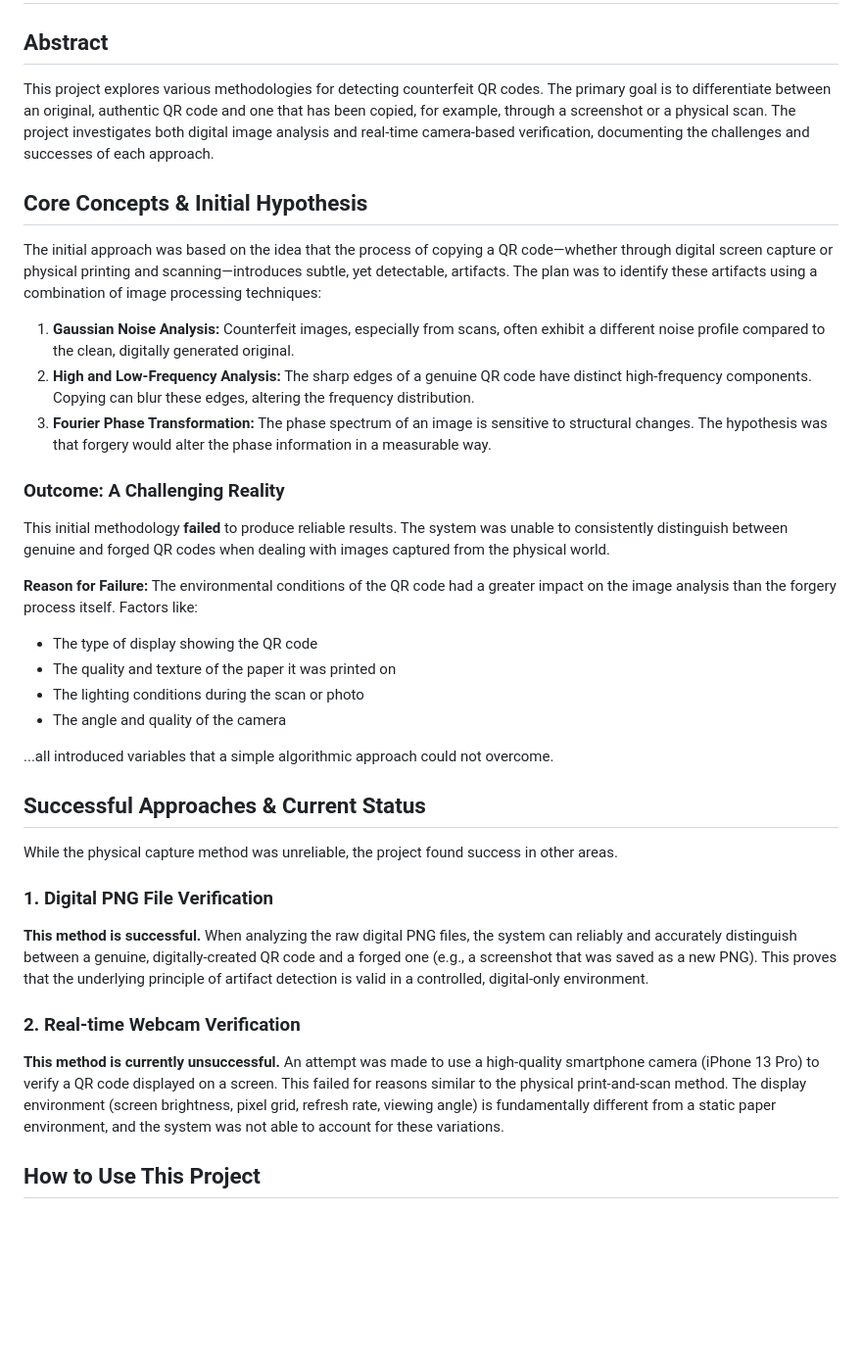
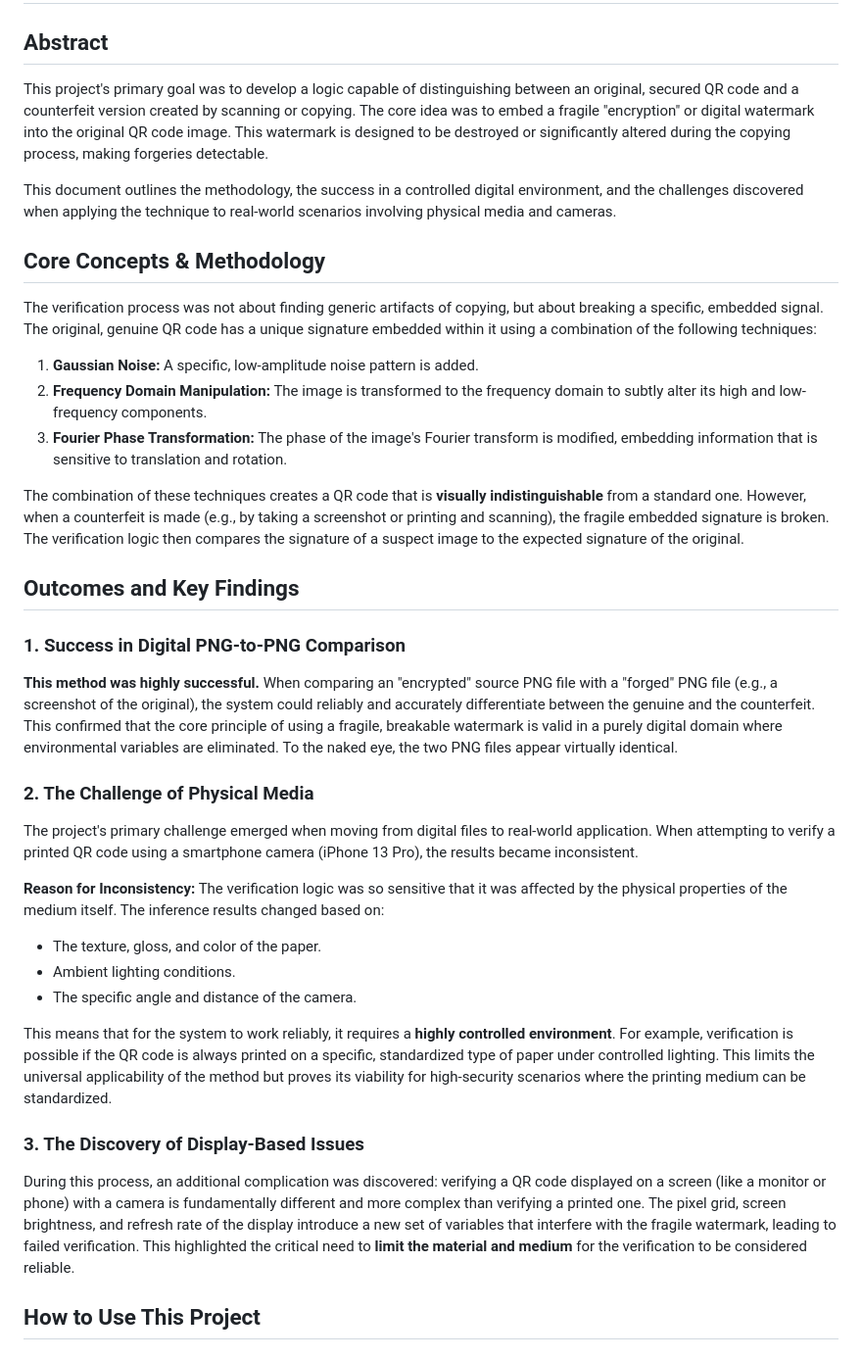
Before and after one commit to Kailyn2350/TrueQR, a Markdown page: README.md, the part around the change. Shown at 98% size. Rendered like a GitHub page; blank space fills up the shorter version.

```diff
--- a/README.md
+++ b/README.md
@@ -2,39 +2,40 @@
 
 ## Abstract
 
-This project explores various methodologies for detecting counterfeit QR codes. The primary goal is to differentiate between an original, authentic QR code and one that has been copied, for example, through a screenshot or a physical scan. The project investigates both digital image analysis and real-time camera-based verification, documenting the challenges and successes of each approach.
+This project's primary goal was to develop a logic capable of distinguishing between an original, secured QR code and a counterfeit version created by scanning or copying. The core idea was to embed a fragile "encryption" or digital watermark into the original QR code image. This watermark is designed to be destroyed or significantly altered during the copying process, making forgeries detectable.
 
-## Core Concepts & Initial Hypothesis
+This document outlines the methodology, the success in a controlled digital environment, and the challenges discovered when applying the technique to real-world scenarios involving physical media and cameras.
 
-The initial approach was based on the idea that the process of copying a QR code—whether through digital screen capture or physical printing and scanning—introduces subtle, yet detectable, artifacts. The plan was to identify these artifacts using a combination of image processing techniques:
+## Core Concepts & Methodology
 
-1.  **Gaussian Noise Analysis:** Counterfeit images, especially from scans, often exhibit a different noise profile compared to the clean, digitally generated original.
-2.  **High and Low-Frequency Analysis:** The sharp edges of a genuine QR code have distinct high-frequency components. Copying can blur these edges, altering the frequency distribution.
-3.  **Fourier Phase Transformation:** The phase spectrum of an image is sensitive to structural changes. The hypothesis was that forgery would alter the phase information in a measurable way.
+The verification process was not about finding generic artifacts of copying, but about breaking a specific, embedded signal. The original, genuine QR code has a unique signature embedded within it using a combination of the following techniques:
 
-### Outcome: A Challenging Reality
+1.  **Gaussian Noise:** A specific, low-amplitude noise pattern is added.
+2.  **Frequency Domain Manipulation:** The image is transformed to the frequency domain to subtly alter its high and low-frequency components.
+3.  **Fourier Phase Transformation:** The phase of the image's Fourier transform is modified, embedding information that is sensitive to translation and rotation.
 
-This initial methodology **failed** to produce reliable results. The system was unable to consistently distinguish between genuine and forged QR codes when dealing with images captured from the physical world.
+The combination of these techniques creates a QR code that is **visually indistinguishable** from a standard one. However, when a counterfeit is made (e.g., by taking a screenshot or printing and scanning), the fragile embedded signature is broken. The verification logic then compares the signature of a suspect image to the expected signature of the original.
 
-**Reason for Failure:** The environmental conditions of the QR code had a greater impact on the image analysis than the forgery process itself. Factors like:
-*   The type of display showing the QR code
-*   The quality and texture of the paper it was printed on
-*   The lighting conditions during the scan or photo
-*   The angle and quality of the camera
+## Outcomes and Key Findings
 
-...all introduced variables that a simple algorithmic approach could not overcome.
+### 1. Success in Digital PNG-to-PNG Comparison
 
-## Successful Approaches & Current Status
+**This method was highly successful.** When comparing an "encrypted" source PNG file with a "forged" PNG file (e.g., a screenshot of the original), the system could reliably and accurately differentiate between the genuine and the counterfeit. This confirmed that the core principle of using a fragile, breakable watermark is valid in a purely digital domain where environmental variables are eliminated. To the naked eye, the two PNG files appear virtually identical.
 
-While the physical capture method was unreliable, the project found success in other areas.
+### 2. The Challenge of Physical Media
 
-### 1. Digital PNG File Verification
+The project's primary challenge emerged when moving from digital files to real-world application. When attempting to verify a printed QR code using a smartphone camera (iPhone 13 Pro), the results became inconsistent.
 
-**This method is successful.** When analyzing the raw digital PNG files, the system can reliably and accurately distinguish between a genuine, digitally-created QR code and a forged one (e.g., a screenshot that was saved as a new PNG). This proves that the underlying principle of artifact detection is valid in a controlled, digital-only environment.
+**Reason for Inconsistency:** The verification logic was so sensitive that it was affected by the physical properties of the medium itself. The inference results changed based on:
+*   The texture, gloss, and color of the paper.
+*   Ambient lighting conditions.
+*   The specific angle and distance of the camera.
 
-### 2. Real-time Webcam Verification
+This means that for the system to work reliably, it requires a **highly controlled environment**. For example, verification is possible if the QR code is always printed on a specific, standardized type of paper under controlled lighting. This limits the universal applicability of the method but proves its viability for high-security scenarios where the printing medium can be standardized.
 
-**This method is currently unsuccessful.** An attempt was made to use a high-quality smartphone camera (iPhone 13 Pro) to verify a QR code displayed on a screen. This failed for reasons similar to the physical print-and-scan method. The display environment (screen brightness, pixel grid, refresh rate, viewing angle) is fundamentally different from a static paper environment, and the system was not able to account for these variations.
+### 3. The Discovery of Display-Based Issues
+
+During this process, an additional complication was discovered: verifying a QR code displayed on a screen (like a monitor or phone) with a camera is fundamentally different and more complex than verifying a printed one. The pixel grid, screen brightness, and refresh rate of the display introduce a new set of variables that interfere with the fragile watermark, leading to failed verification. This highlighted the critical need to **limit the material and medium** for the verification to be considered reliable.
 
 ## How to Use This Project
 
```
